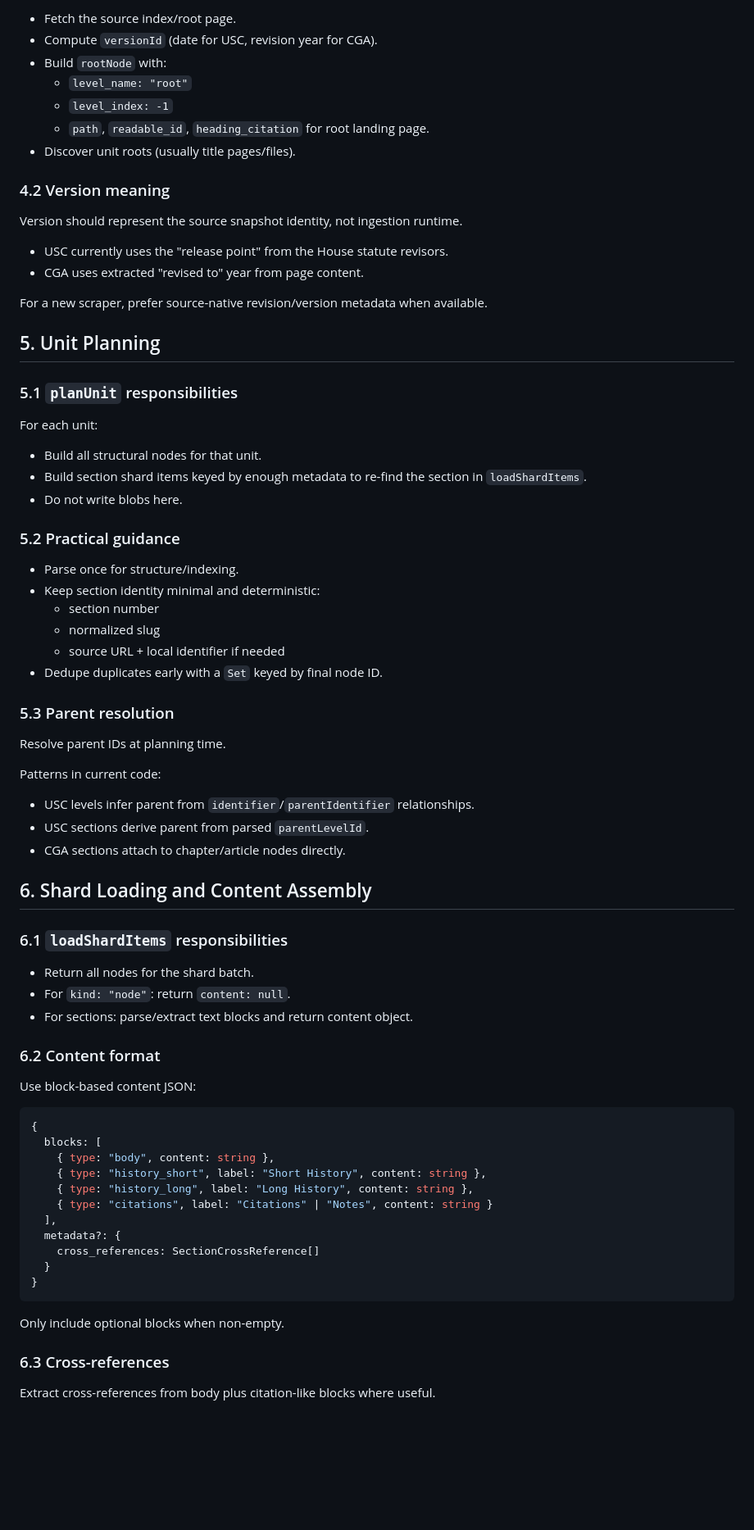
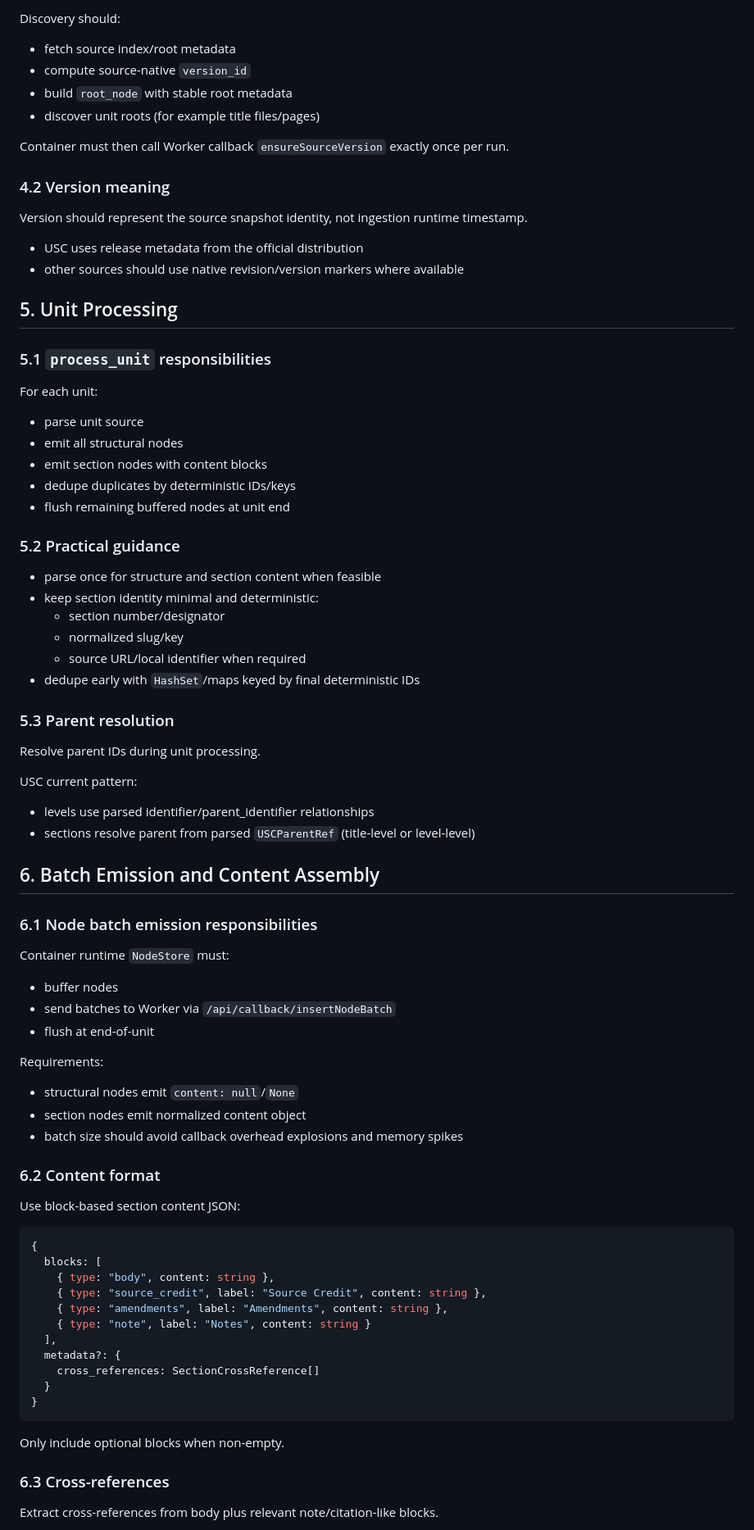
Before and after one commit to phulin/fastlaw, a Markdown page: SCRAPER_SPECIFICATION.md, the part around one of its changes. Shown at 82% size. GitHub-like rendering; blank space fills up the shorter version.

Commit message:
update scraper spec.

````diff
--- a/SCRAPER_SPECIFICATION.md
+++ b/SCRAPER_SPECIFICATION.md
@@ -134,69 +149,77 @@ Examples:
 
-- Fetch the source index/root page.
-- Compute `versionId` (date for USC, revision year for CGA).
-- Build `rootNode` with:
-  - `level_name: "root"`
-  - `level_index: -1`
-  - `path`, `readable_id`, `heading_citation` for root landing page.
-- Discover unit roots (usually title pages/files).
+Discovery should:
+
+- fetch source index/root metadata
+- compute source-native `version_id`
+- build `root_node` with stable root metadata
+- discover unit roots (for example title files/pages)
+
+Container must then call Worker callback `ensureSourceVersion` exactly once per run.
 
 ### 4.2 Version meaning
 
-Version should represent the source snapshot identity, not ingestion runtime.
+Version should represent the source snapshot identity, not ingestion runtime timestamp.
 
-- USC currently uses the "release point" from the House statute revisors.
-- CGA uses extracted "revised to" year from page content.
+- USC uses release metadata from the official distribution
+- other sources should use native revision/version markers where available
 
-For a new scraper, prefer source-native revision/version metadata when available.
+## 5. Unit Processing
 
-## 5. Unit Planning
-
-### 5.1 `planUnit` responsibilities
+### 5.1 `process_unit` responsibilities
 
 For each unit:
 
-- Build all structural nodes for that unit.
-- Build section shard items keyed by enough metadata to re-find the section in `loadShardItems`.
-- Do not write blobs here.
+- parse unit source
+- emit all structural nodes
+- emit section nodes with content blocks
+- dedupe duplicates by deterministic IDs/keys
+- flush remaining buffered nodes at unit end
 
 ### 5.2 Practical guidance
 
-- Parse once for structure/indexing.
-- Keep section identity minimal and deterministic:
-  - section number
-  - normalized slug
-  - source URL + local identifier if needed
-- Dedupe duplicates early with a `Set` keyed by final node ID.
+- parse once for structure and section content when feasible
+- keep section identity minimal and deterministic:
+  - section number/designator
+  - normalized slug/key
+  - source URL/local identifier when required
+- dedupe early with `HashSet`/maps keyed by final deterministic IDs
 
 ### 5.3 Parent resolution
 
-Resolve parent IDs at planning time.
+Resolve parent IDs during unit processing.
 
-Patterns in current code:
+USC current pattern:
 
-- USC levels infer parent from `identifier`/`parentIdentifier` relationships.
-- USC sections derive parent from parsed `parentLevelId`.
-- CGA sections attach to chapter/article nodes directly.
+- levels use parsed identifier/parent_identifier relationships
+- sections resolve parent from parsed `USCParentRef` (title-level or level-level)
 
-## 6. Shard Loading and Content Assembly
+## 6. Batch Emission and Content Assembly
 
-### 6.1 `loadShardItems` responsibilities
+### 6.1 Node batch emission responsibilities
 
-- Return all nodes for the shard batch.
-- For `kind: "node"`: return `content: null`.
-- For sections: parse/extract text blocks and return content object.
+Container runtime `NodeStore` must:
+
+- buffer nodes
+- send batches to Worker via `/api/callback/insertNodeBatch`
+- flush at end-of-unit
+
+Requirements:
+
+- structural nodes emit `content: null`/`None`
+- section nodes emit normalized content object
+- batch size should avoid callback overhead explosions and memory spikes
 
 ### 6.2 Content format
 
-Use block-based content JSON:
+Use block-based section content JSON:
 
 ```ts
 {
   blocks: [
     { type: "body", content: string },
-    { type: "history_short", label: "Short History", content: string },
-    { type: "history_long", label: "Long History", content: string },
-    { type: "citations", label: "Citations" | "Notes", content: string }
+    { type: "source_credit", label: "Source Credit", content: string },
+    { type: "amendments", label: "Amendments", content: string },
+    { type: "note", label: "Notes", content: string }
   ],
   metadata?: {
     cross_references: SectionCrossReference[]
@@ -208,5 +231,5 @@ Only include optional blocks when non-empty.
 
 ### 6.3 Cross-references
 
-Extract cross-references from body plus citation-like blocks where useful.
+Extract cross-references from body plus relevant note/citation-like blocks.
 
````
Also changed, not shown: other parts of SCRAPER_SPECIFICATION.md (+114 -96 lines).
